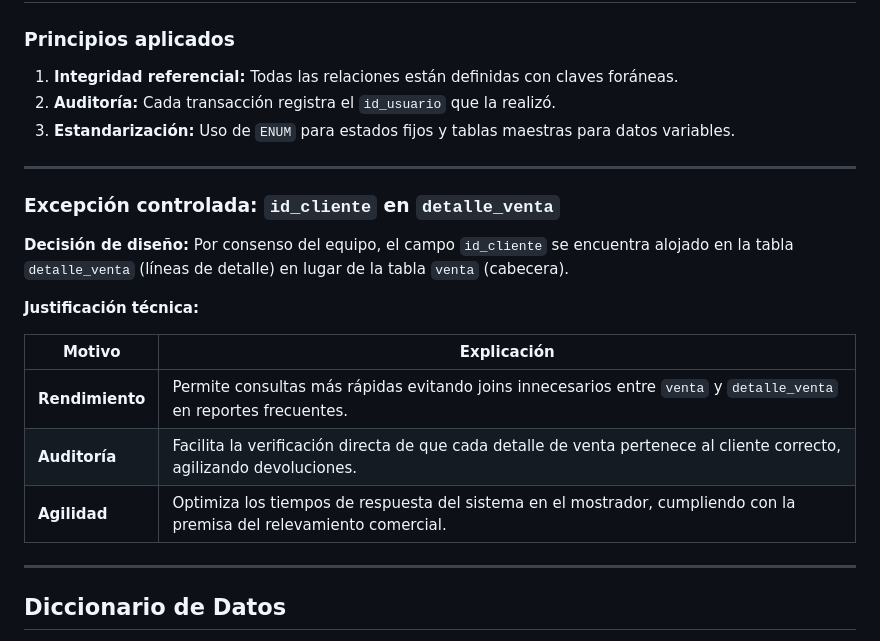
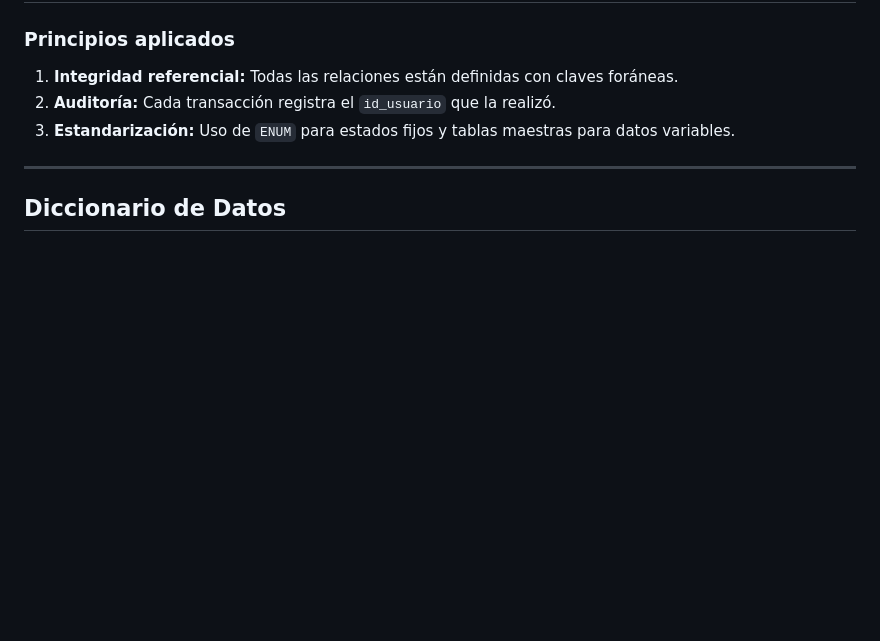
Before and after one commit to aixa-istea/Ferreteria, a Markdown page: Documentacion/Modelo de Datos.md, the part around the change. Drawn GitHub-style; blank space fills up the shorter version.

```diff
--- a/Documentacion/Modelo de Datos.md
+++ b/Documentacion/Modelo de Datos.md
@@ -34,19 +34,6 @@
 
 ---
 
-### Excepción controlada: `id_cliente` en `detalle_venta`
-
-**Decisión de diseño:** Por consenso del equipo, el campo `id_cliente` se encuentra alojado en la tabla `detalle_venta` (líneas de detalle) en lugar de la tabla `venta` (cabecera).
-
-**Justificación técnica:**
-
-| Motivo | Explicación |
-|--------|-------------|
-| **Rendimiento** | Permite consultas más rápidas evitando joins innecesarios entre `venta` y `detalle_venta` en reportes frecuentes. |
-| **Auditoría** | Facilita la verificación directa de que cada detalle de venta pertenece al cliente correcto, agilizando devoluciones. |
-| **Agilidad** | Optimiza los tiempos de respuesta del sistema en el mostrador, cumpliendo con la premisa del relevamiento comercial. |
-
----
 
 ## Diccionario de Datos
 
```
